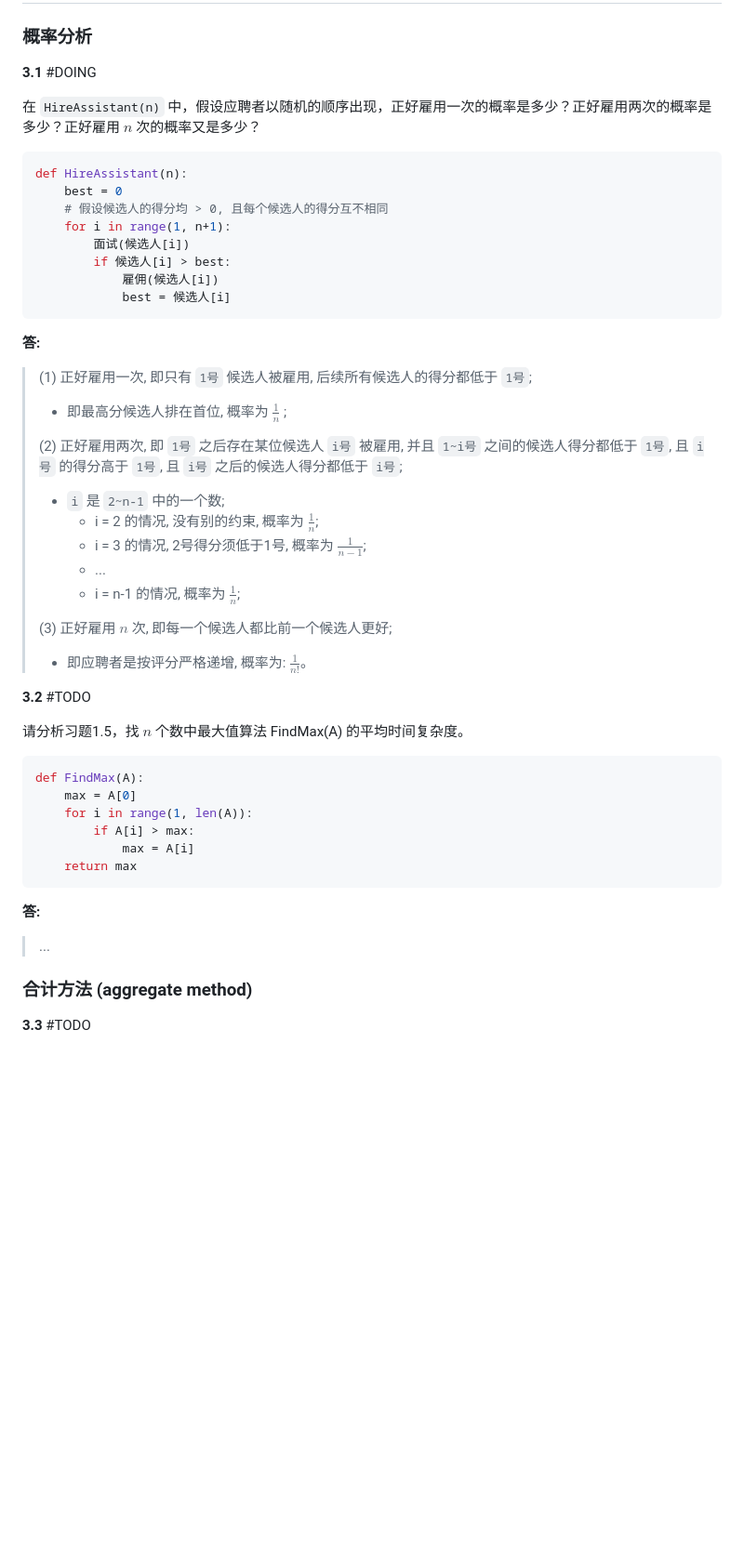
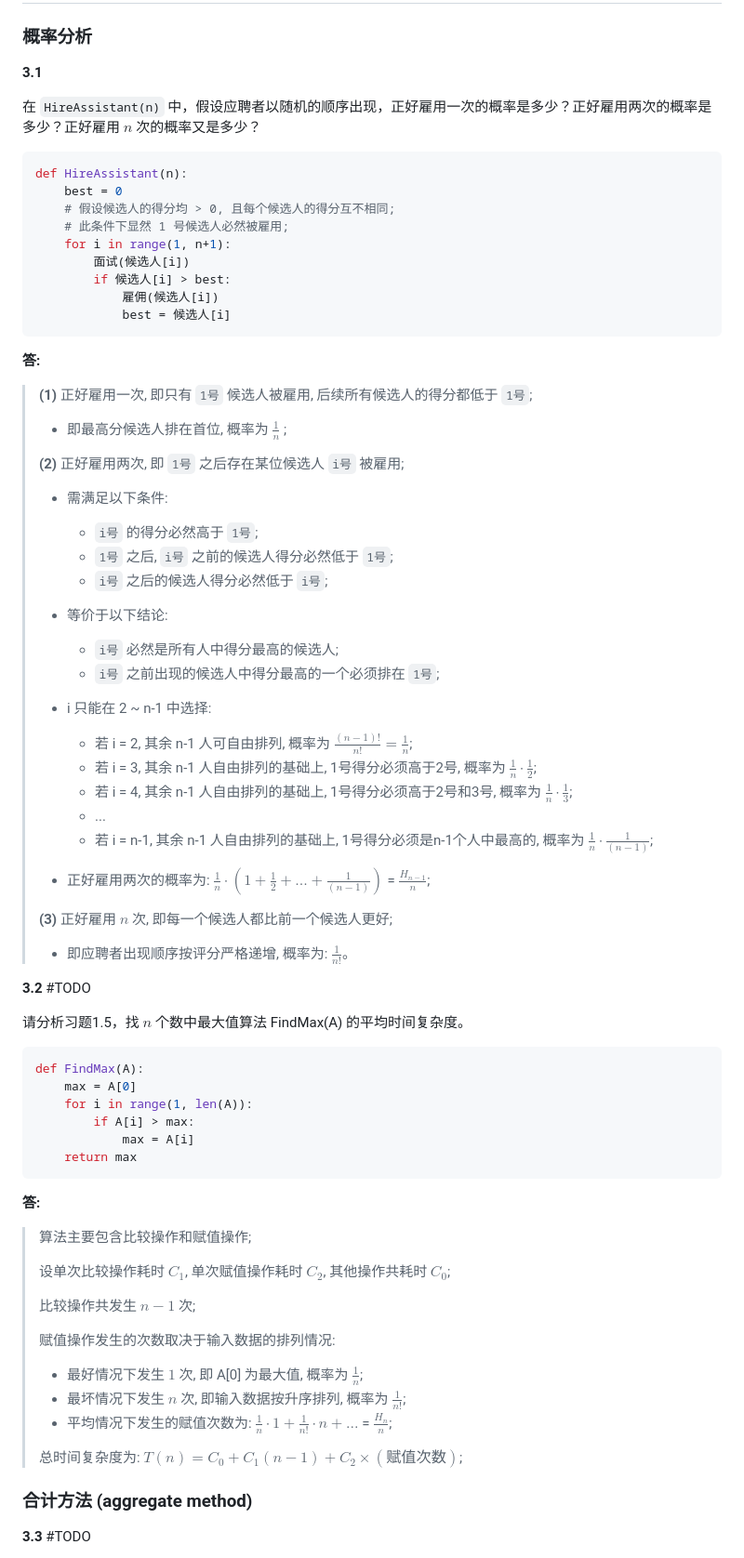
Before and after one commit to sherlocknieh/NoteBook, a Markdown page: docs/03.md, the part around one of its changes. Shown at 93% size. Drawn GitHub-style; blank space fills up the shorter version.

Commit message:
完成 3.1

````diff
--- a/docs/03.md
+++ b/docs/03.md
@@ -2,14 +2,15 @@
 
 ### 概率分析
 
-**3.1** #DOING
+**3.1**
 
 在 `HireAssistant(n)` 中，假设应聘者以随机的顺序出现，正好雇用一次的概率是多少？正好雇用两次的概率是多少？正好雇用 $n$ 次的概率又是多少？
 
 ```python
 def HireAssistant(n):
     best = 0
-    # 假设候选人的得分均 > 0, 且每个候选人的得分互不相同
+    # 假设候选人的得分均 > 0, 且每个候选人的得分互不相同;
+    # 此条件下显然 1 号候选人必然被雇用;
     for i in range(1, n+1):
         面试(候选人[i])
         if 候选人[i] > best:
@@ -19,21 +20,32 @@ def HireAssistant(n):
 
 **答:**
 
-> (1) 正好雇用一次, 即只有 `1号` 候选人被雇用, 后续所有候选人的得分都低于 `1号`;
+> **(1)** 正好雇用一次, 即只有 `1号` 候选人被雇用, 后续所有候选人的得分都低于 `1号`;
 >
 > - 即最高分候选人排在首位, 概率为 $\frac{1}{n}$ ;
 >
-> (2) 正好雇用两次, 即 `1号` 之后存在某位候选人 `i号` 被雇用, 并且 `1~i号` 之间的候选人得分都低于 `1号`, 且 `i号` 的得分高于 `1号`, 且 `i号` 之后的候选人得分都低于 `i号`;
+> **(2)** 正好雇用两次, 即 `1号` 之后存在某位候选人 `i号` 被雇用;
+> - 需满足以下条件:
+>   - `i号` 的得分必然高于 `1号`;
+>   - `1号` 之后, `i号` 之前的候选人得分必然低于 `1号`;
+>   - `i号` 之后的候选人得分必然低于 `i号`;
 >
-> - `i` 是 `2~n-1` 中的一个数;
->   - i = 2 的情况, 没有别的约束, 概率为 $\frac{1}{n}$;
->   - i = 3 的情况, 2号得分须低于1号, 概率为 $\frac{1}{n-1}$;
+> - 等价于以下结论:
+>   -  `i号` 必然是所有人中得分最高的候选人;
+>   -  `i号` 之前出现的候选人中得分最高的一个必须排在 `1号`;
+>
+> - i 只能在 2 ~ n-1 中选择:
+>   - 若 i = 2, 其余 n-1 人可自由排列, 概率为 $\frac{(n-1)!}{n!} = \frac{1}{n}$;
+>   - 若 i = 3, 其余 n-1 人自由排列的基础上, 1号得分必须高于2号, 概率为 $\frac{1}{n} \cdot \frac{1}{2}$;
+>   - 若 i = 4, 其余 n-1 人自由排列的基础上, 1号得分必须高于2号和3号, 概率为 $\frac{1}{n} \cdot \frac{1}{3}$;
 >   - ...
->   - i = n-1 的情况, 概率为 $\frac{1}{n}$;
+>   - 若 i = n-1, 其余 n-1 人自由排列的基础上, 1号得分必须是n-1个人中最高的, 概率为 $\frac{1}{n} \cdot \frac{1}{(n-1)}$;
 >
-> (3) 正好雇用 $n$ 次, 即每一个候选人都比前一个候选人更好;
+> - 正好雇用两次的概率为: $\frac{1}{n} \cdot (1 + \frac{1}{2} + ... + \frac{1}{(n-1)})$ = $\frac{H_{n-1}}{n}$;
 >
-> - 即应聘者是按评分严格递增, 概率为: $\frac{1}{n!}$。
+> **(3)** 正好雇用 $n$ 次, 即每一个候选人都比前一个候选人更好;
+>
+> - 即应聘者出现顺序按评分严格递增, 概率为: $\frac{1}{n!}$。
 
 **3.2** #TODO
 
@@ -50,8 +62,18 @@ def FindMax(A):
 
 **答:**
 
-> ...
-
+> 算法主要包含比较操作和赋值操作;
+>
+> 设单次比较操作耗时 $C_1$, 单次赋值操作耗时 $C_2$, 其他操作共耗时 $C_0$;
+>
+> 比较操作共发生 $n-1$ 次;
+>
+> 赋值操作发生的次数取决于输入数据的排列情况:
+> - 最好情况下发生 $1$ 次, 即 A[0] 为最大值, 概率为 $\frac{1}{n}$;
+> - 最坏情况下发生 $n$ 次, 即输入数据按升序排列, 概率为 $\frac{1}{n!}$;
+> - 平均情况下发生的赋值次数为: $\frac{1}{n} \cdot 1 + \frac{1}{n!} \cdot n + ...$ = $\frac{H_n}{n}$;
+>
+> 总时间复杂度为: $T(n) = C_0 + C_1(n-1) + C_2 \times (赋值次数)$;
 
 ### 合计方法 (aggregate method)
 
````
Also changed, not shown: other parts of docs/03.md (+5 -1 lines).
